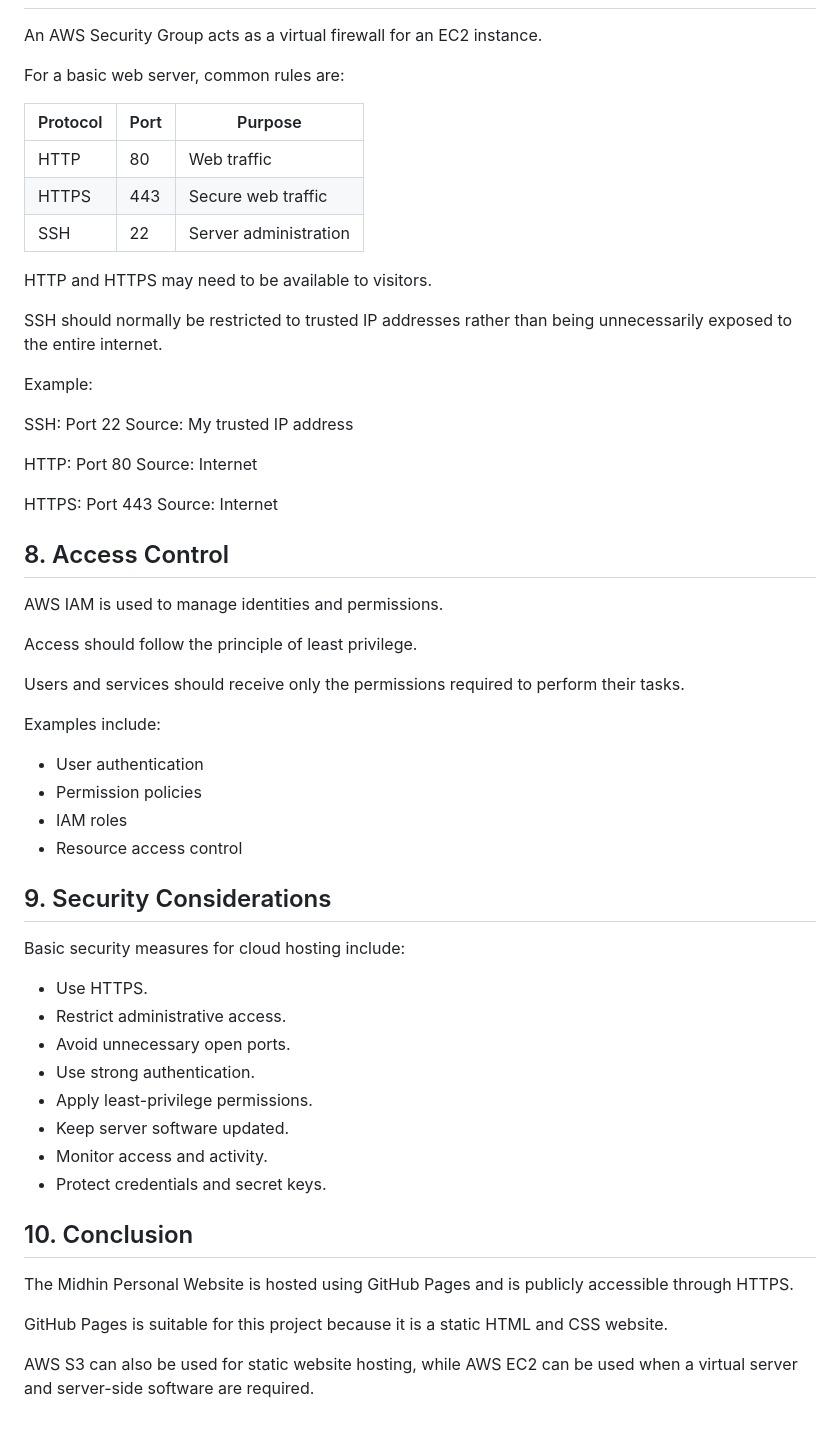
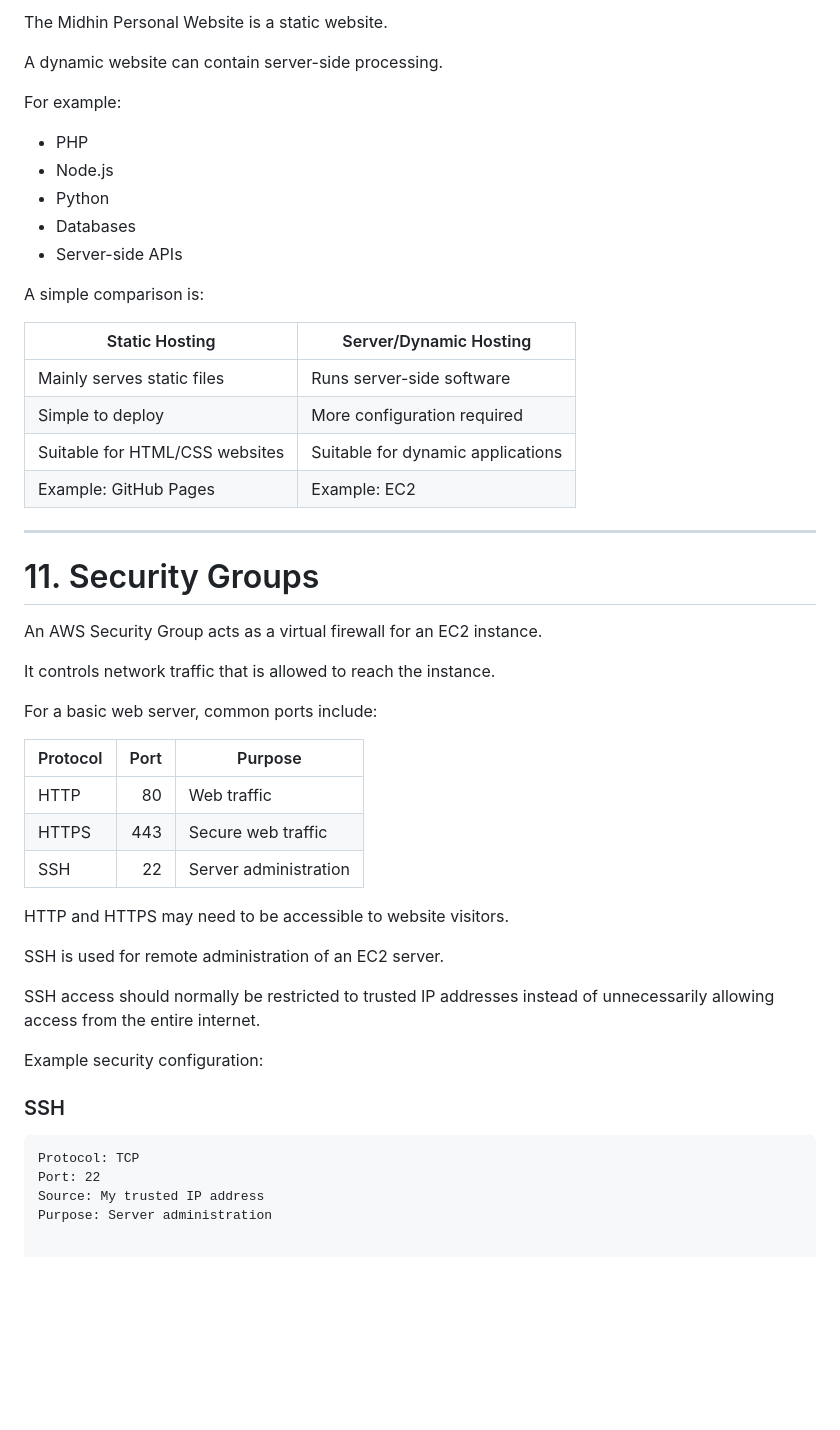
Before and after one commit to PGMIDHIN/Midhinpg-personal-website, a Markdown page: HOSTING.md, the part around one of its changes. GitHub-like rendering; blank space fills up the shorter version.

````diff
--- a/HOSTING.md
+++ b/HOSTING.md
@@ -121,64 +266,52 @@ Website
+The Midhin Personal Website is a static website.
+
+A dynamic website can contain server-side processing.
+
+For example:
+
+- PHP
+- Node.js
+- Python
+- Databases
+- Server-side APIs
+
+A simple comparison is:
+
+| Static Hosting | Server/Dynamic Hosting |
+|---|---|
+| Mainly serves static files | Runs server-side software |
+| Simple to deploy | More configuration required |
+| Suitable for HTML/CSS websites | Suitable for dynamic applications |
+| Example: GitHub Pages | Example: EC2 |
+
+---
+
+# 11. Security Groups
 
 An AWS Security Group acts as a virtual firewall for an EC2 instance.
 
-For a basic web server, common rules are:
+It controls network traffic that is allowed to reach the instance.
+
+For a basic web server, common ports include:
 
 | Protocol | Port | Purpose |
-|----------|------|---------|
+|---|---:|---|
 | HTTP | 80 | Web traffic |
 | HTTPS | 443 | Secure web traffic |
 | SSH | 22 | Server administration |
 
-HTTP and HTTPS may need to be available to visitors.
+HTTP and HTTPS may need to be accessible to website visitors.
 
-SSH should normally be restricted to trusted IP addresses rather than being unnecessarily exposed to the entire internet.
+SSH is used for remote administration of an EC2 server.
 
-Example:
+SSH access should normally be restricted to trusted IP addresses instead of unnecessarily allowing access from the entire internet.
 
-SSH:
-Port 22
+Example security configuration:
+
+### SSH
+
+```text
+Protocol: TCP
+Port: 22
 Source: My trusted IP address
-
-HTTP:
-Port 80
-Source: Internet
-
-HTTPS:
-Port 443
-Source: Internet
-
-## 8. Access Control
-
-AWS IAM is used to manage identities and permissions.
-
-Access should follow the principle of least privilege.
-
-Users and services should receive only the permissions required to perform their tasks.
-
-Examples include:
-
-- User authentication
-- Permission policies
-- IAM roles
-- Resource access control
-
-## 9. Security Considerations
-
-Basic security measures for cloud hosting include:
-
-- Use HTTPS.
-- Restrict administrative access.
-- Avoid unnecessary open ports.
-- Use strong authentication.
-- Apply least-privilege permissions.
-- Keep server software updated.
-- Monitor access and activity.
-- Protect credentials and secret keys.
-
-## 10. Conclusion
-
-The Midhin Personal Website is hosted using GitHub Pages and is publicly accessible through HTTPS.
-
-GitHub Pages is suitable for this project because it is a static HTML and CSS website.
-
-AWS S3 can also be used for static website hosting, while AWS EC2 can be used when a virtual server and server-side software are required.
+Purpose: Server administration
````
Also changed, not shown: other parts of HOSTING.md (+177 -32 lines).
